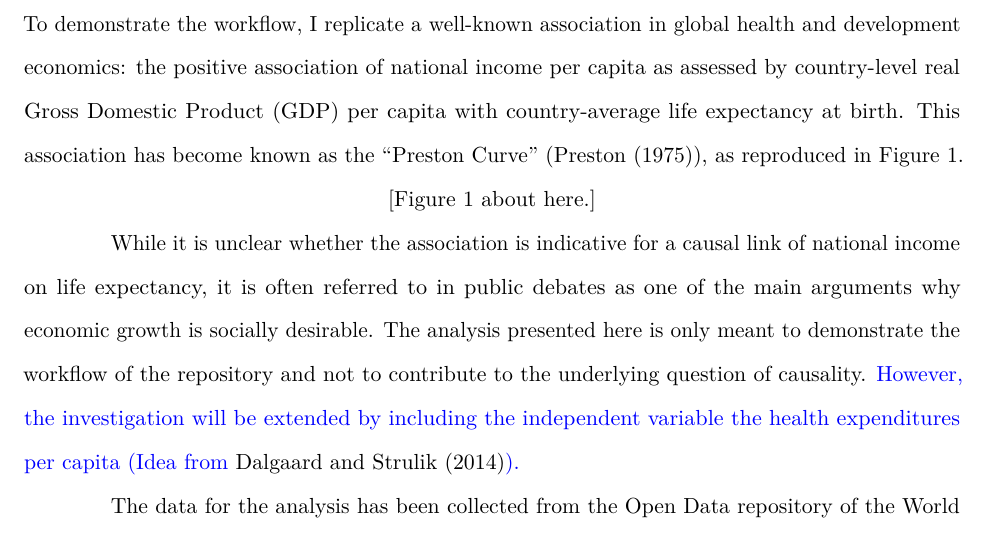
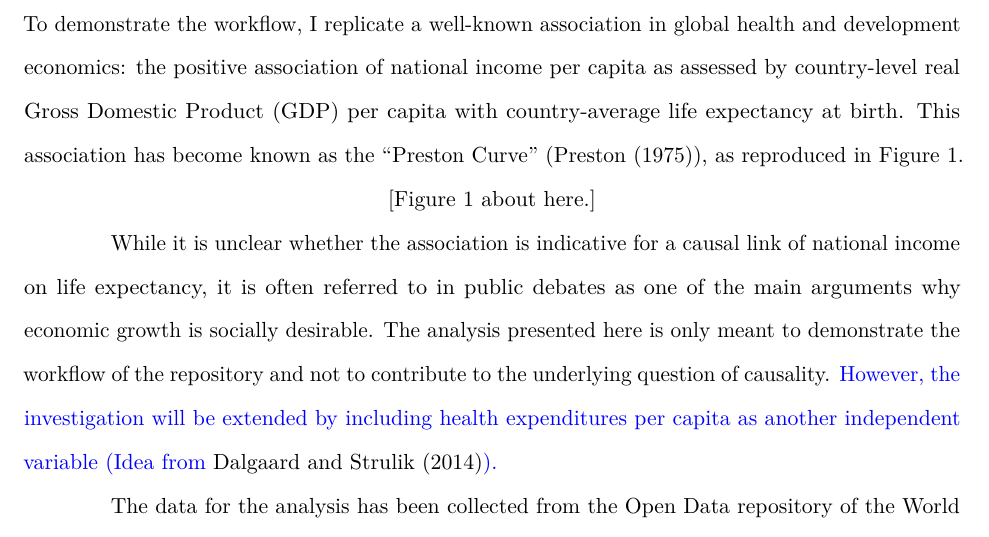
Before and after one commit to lttklisa/TRR266_ResCorp_AS1_trer, an R Markdown document (doc/paper.Rmd): part of page 2 of 7, cut so that both start at the same text. Rendered offline with R 4.5, knitr and Pandoc, then LaTeX, with nearby package versions; some code elsewhere in the file could not run offline.

Commit message:
Small change in text

````diff
--- a/doc/paper.Rmd
+++ b/doc/paper.Rmd
@@ -75,7 +75,7 @@ include_graphics("../media/preston_1975_p235.png")
 ```
 
 While it is unclear whether the association is indicative for a causal link of national income on life expectancy, it is often referred to in public debates as one of the main arguments why economic growth is socially desirable. The analysis presented here is only meant to  demonstrate the workflow of the repository and not to contribute to the underlying
-question of causality. \textcolor{blue}{However, the investigation will be extended by including the independent variable the health expenditures per capita (Idea from} @dalgaard2014optimal\textcolor{blue}{).}
+question of causality. \textcolor{blue}{However, the investigation will be extended by including health expenditures per capita as another independent variable (Idea from} @dalgaard2014optimal\textcolor{blue}{).}
 
 The data for the analysis has been collected from the Open Data repository of the World Bank (https://data.worldbank.org). \textcolor{blue}{For the graphical representation of the world in Figure \ref{fig:worldmap}, the package of}  @KW2013  \textcolor{blue}{was used.}  The sample is limited to country-year observations that have non-missing values for all variables and I use the natural logarithm of GDP per capita as my measure for national income per capita to account for the underlying growth process that shapes national income. The descriptive statistics of the data are presented in Table \ref{tab:descriptives}.
 
````
